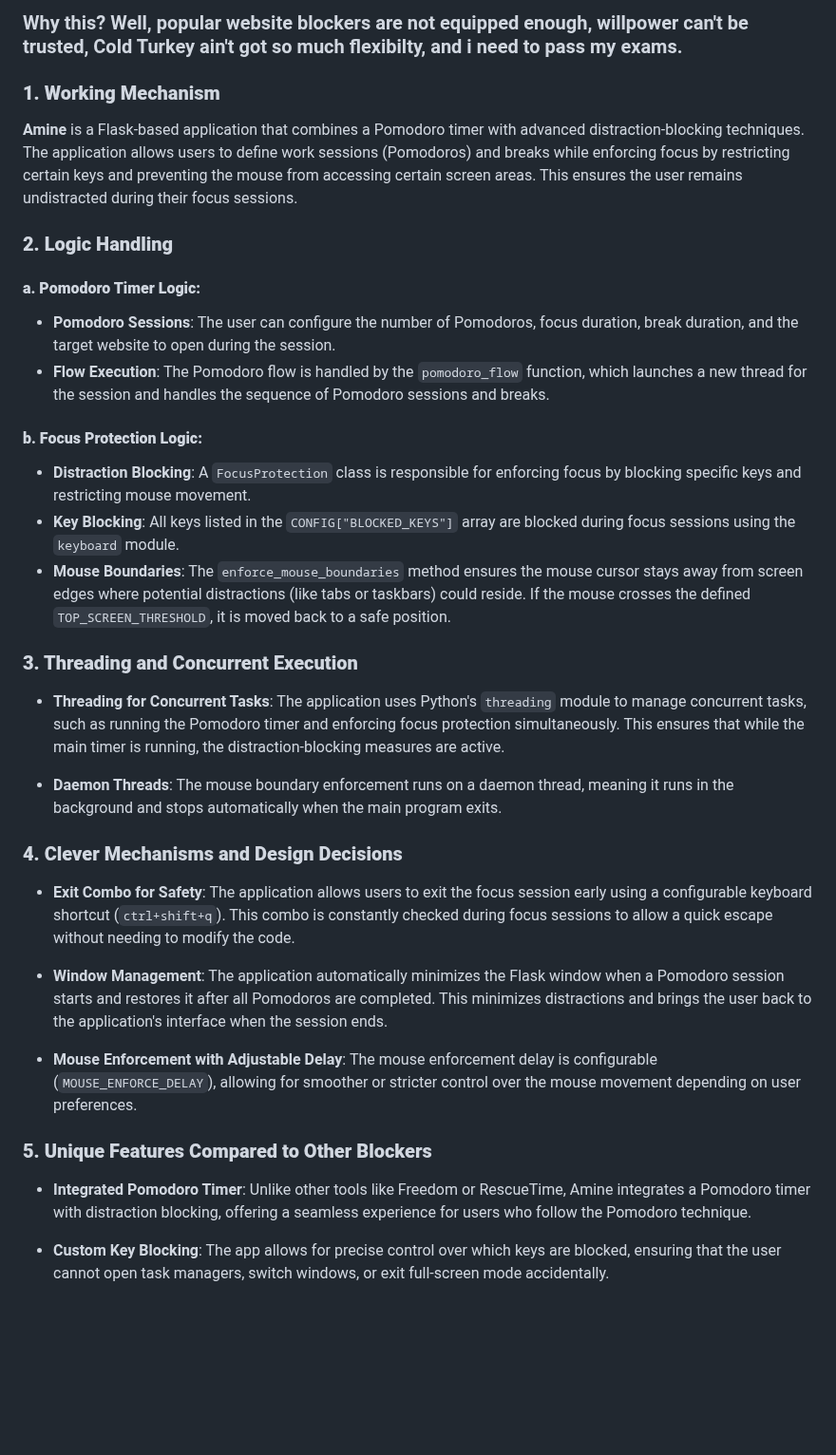
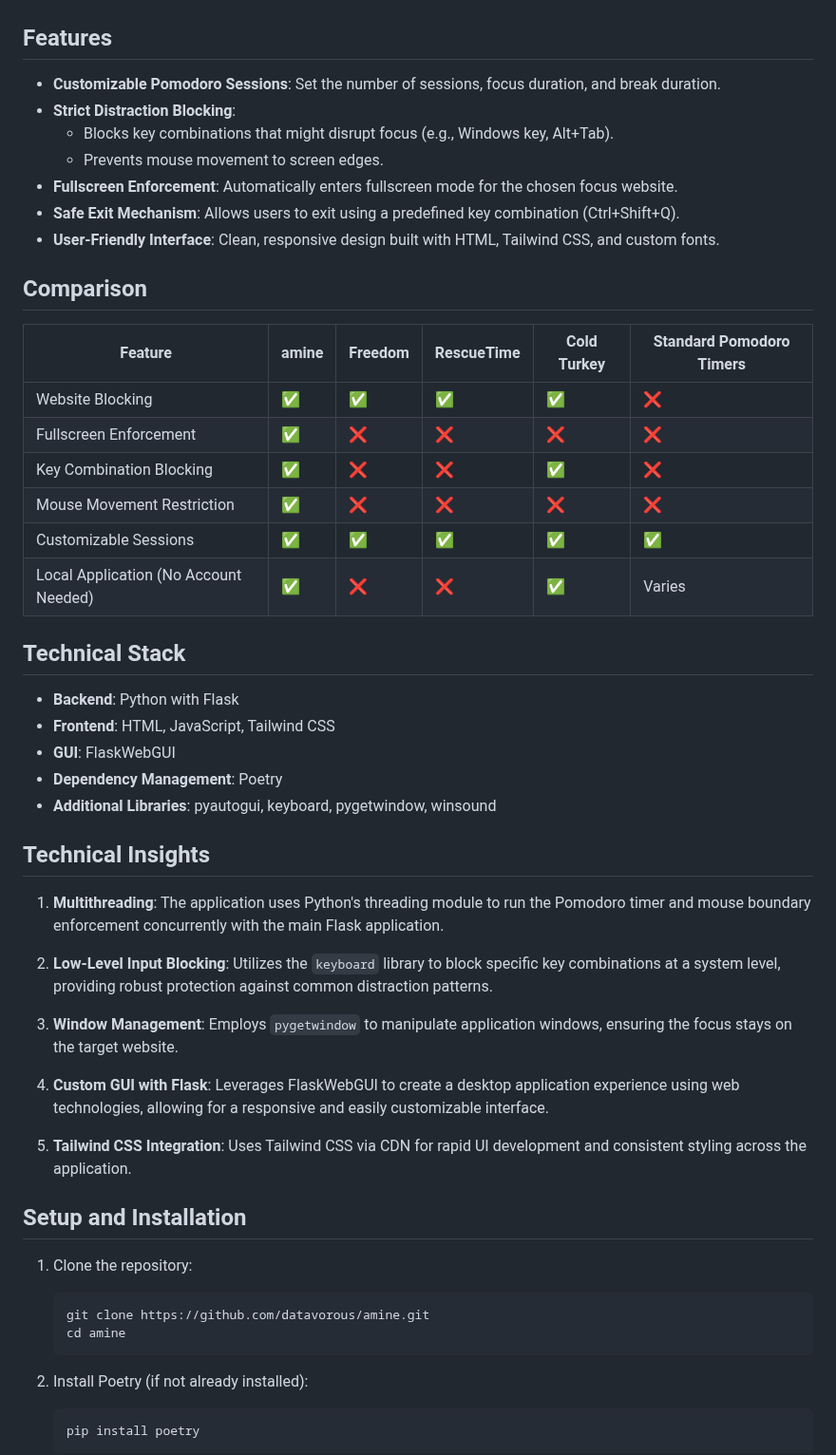
Before and after one commit to datavorous/amine, a Markdown page: README.md, the part around one of its changes. Shown at 95% size. Drawn GitHub-style; blank space fills up the shorter version.

````diff
--- a/README.md
+++ b/README.md
@@ -4,38 +6,57 @@
 
-### Why this? Well, popular website blockers are not equipped enough, willpower can't be trusted, Cold Turkey ain't got so much flexibilty, and i need to pass my exams.
+</div>
 
-### **1. Working Mechanism**
+## Features
 
-**Amine** is a Flask-based application that combines a Pomodoro timer with advanced distraction-blocking techniques. The application allows users to define work sessions (Pomodoros) and breaks while enforcing focus by restricting certain keys and preventing the mouse from accessing certain screen areas. This ensures the user remains undistracted during their focus sessions.
+- **Customizable Pomodoro Sessions**: Set the number of sessions, focus duration, and break duration.
+- **Strict Distraction Blocking**:
+  - Blocks key combinations that might disrupt focus (e.g., Windows key, Alt+Tab).
+  - Prevents mouse movement to screen edges.
+- **Fullscreen Enforcement**: Automatically enters fullscreen mode for the chosen focus website.
+- **Safe Exit Mechanism**: Allows users to exit using a predefined key combination (Ctrl+Shift+Q).
+- **User-Friendly Interface**: Clean, responsive design built with HTML, Tailwind CSS, and custom fonts.
 
-### **2. Logic Handling**
+## Comparison
 
-#### **a. Pomodoro Timer Logic:**
-- **Pomodoro Sessions**: The user can configure the number of Pomodoros, focus duration, break duration, and the target website to open during the session.
-- **Flow Execution**: The Pomodoro flow is handled by the `pomodoro_flow` function, which launches a new thread for the session and handles the sequence of Pomodoro sessions and breaks.
+| Feature | amine | Freedom | RescueTime | Cold Turkey | Standard Pomodoro Timers |
+|---------|-------|---------|------------|-------------|--------------------------|
+| Website Blocking | ✅ | ✅ | ✅ | ✅ | ❌ |
+| Fullscreen Enforcement | ✅ | ❌ | ❌ | ❌ | ❌ |
+| Key Combination Blocking | ✅ | ❌ | ❌ | ✅ | ❌ |
+| Mouse Movement Restriction | ✅ | ❌ | ❌ | ❌ | ❌ |
+| Customizable Sessions | ✅ | ✅ | ✅ | ✅ | ✅ |
+| Local Application (No Account Needed) | ✅ | ❌ | ❌ | ✅ | Varies |
 
-#### **b. Focus Protection Logic:**
-- **Distraction Blocking**: A `FocusProtection` class is responsible for enforcing focus by blocking specific keys and restricting mouse movement.
-- **Key Blocking**: All keys listed in the `CONFIG["BLOCKED_KEYS"]` array are blocked during focus sessions using the `keyboard` module.
-- **Mouse Boundaries**: The `enforce_mouse_boundaries` method ensures the mouse cursor stays away from screen edges where potential distractions (like tabs or taskbars) could reside. If the mouse crosses the defined `TOP_SCREEN_THRESHOLD`, it is moved back to a safe position.
+## Technical Stack
 
-### **3. Threading and Concurrent Execution**
+- **Backend**: Python with Flask
+- **Frontend**: HTML, JavaScript, Tailwind CSS
+- **GUI**: FlaskWebGUI
+- **Dependency Management**: Poetry
+- **Additional Libraries**: pyautogui, keyboard, pygetwindow, winsound
 
-- **Threading for Concurrent Tasks**: The application uses Python's `threading` module to manage concurrent tasks, such as running the Pomodoro timer and enforcing focus protection simultaneously. This ensures that while the main timer is running, the distraction-blocking measures are active.
+## Technical Insights
 
-- **Daemon Threads**: The mouse boundary enforcement runs on a daemon thread, meaning it runs in the background and stops automatically when the main program exits.
+1. **Multithreading**: The application uses Python's threading module to run the Pomodoro timer and mouse boundary enforcement concurrently with the main Flask application.
 
-### **4. Clever Mechanisms and Design Decisions**
+2. **Low-Level Input Blocking**: Utilizes the `keyboard` library to block specific key combinations at a system level, providing robust protection against common distraction patterns.
 
-- **Exit Combo for Safety**: The application allows users to exit the focus session early using a configurable keyboard shortcut (`ctrl+shift+q`). This combo is constantly checked during focus sessions to allow a quick escape without needing to modify the code.
+3. **Window Management**: Employs `pygetwindow` to manipulate application windows, ensuring the focus stays on the target website.
 
-- **Window Management**: The application automatically minimizes the Flask window when a Pomodoro session starts and restores it after all Pomodoros are completed. This minimizes distractions and brings the user back to the application's interface when the session ends.
+4. **Custom GUI with Flask**: Leverages FlaskWebGUI to create a desktop application experience using web technologies, allowing for a responsive and easily customizable interface.
 
-- **Mouse Enforcement with Adjustable Delay**: The mouse enforcement delay is configurable (`MOUSE_ENFORCE_DELAY`), allowing for smoother or stricter control over the mouse movement depending on user preferences.
+5. **Tailwind CSS Integration**: Uses Tailwind CSS via CDN for rapid UI development and consistent styling across the application.
 
-### **5. Unique Features Compared to Other Blockers**
+## Setup and Installation
 
-- **Integrated Pomodoro Timer**: Unlike other tools like Freedom or RescueTime, Amine integrates a Pomodoro timer with distraction blocking, offering a seamless experience for users who follow the Pomodoro technique.
+1. Clone the repository:
+   ```
+   git clone https://github.com/datavorous/amine.git
+   cd amine
+   ```
 
-- **Custom Key Blocking**: The app allows for precise control over which keys are blocked, ensuring that the user cannot open task managers, switch windows, or exit full-screen mode accidentally.
+2. Install Poetry (if not already installed):
+   ```
+   pip install poetry
+   ```
 
````
Also changed, not shown: other parts of README.md (+42 -2 lines).
